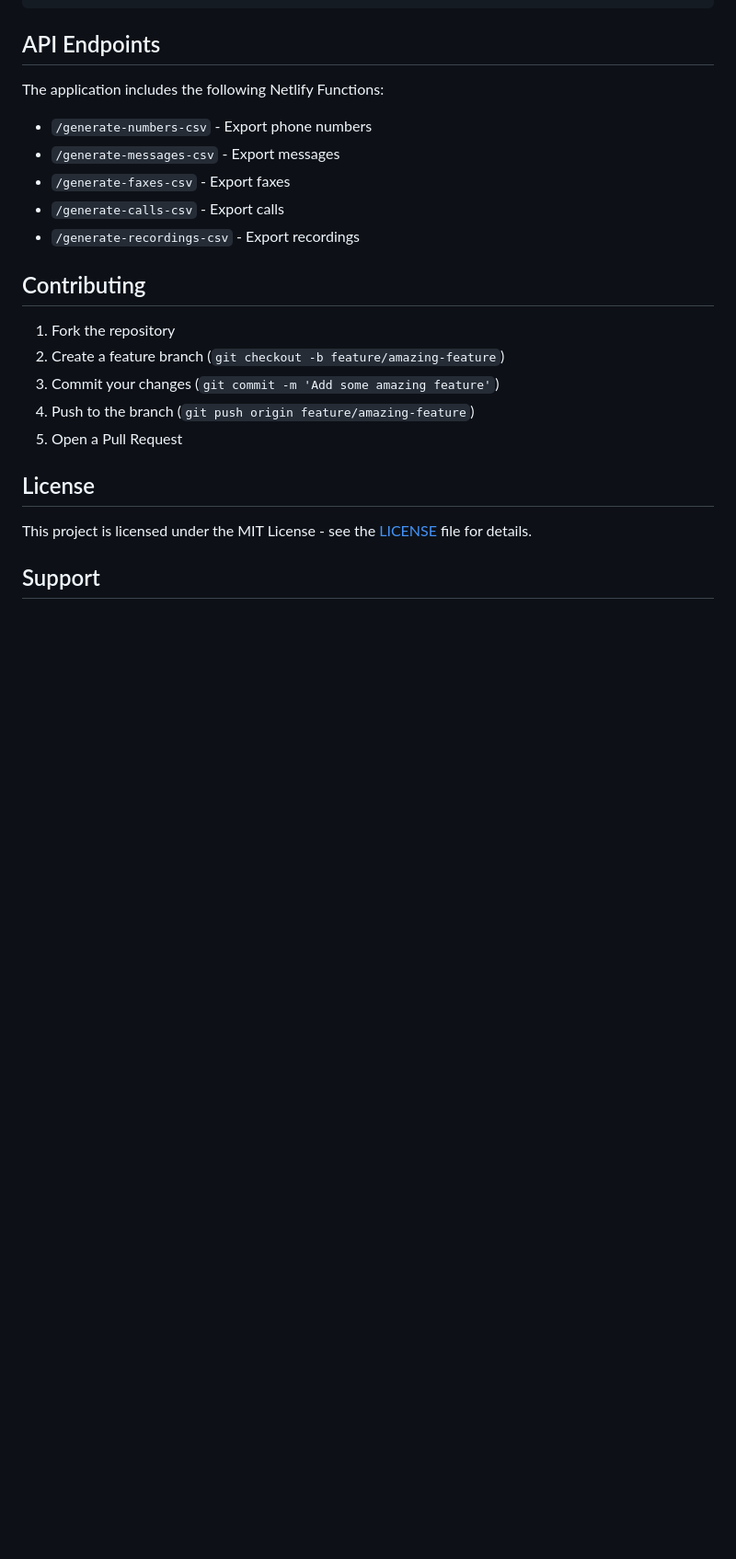
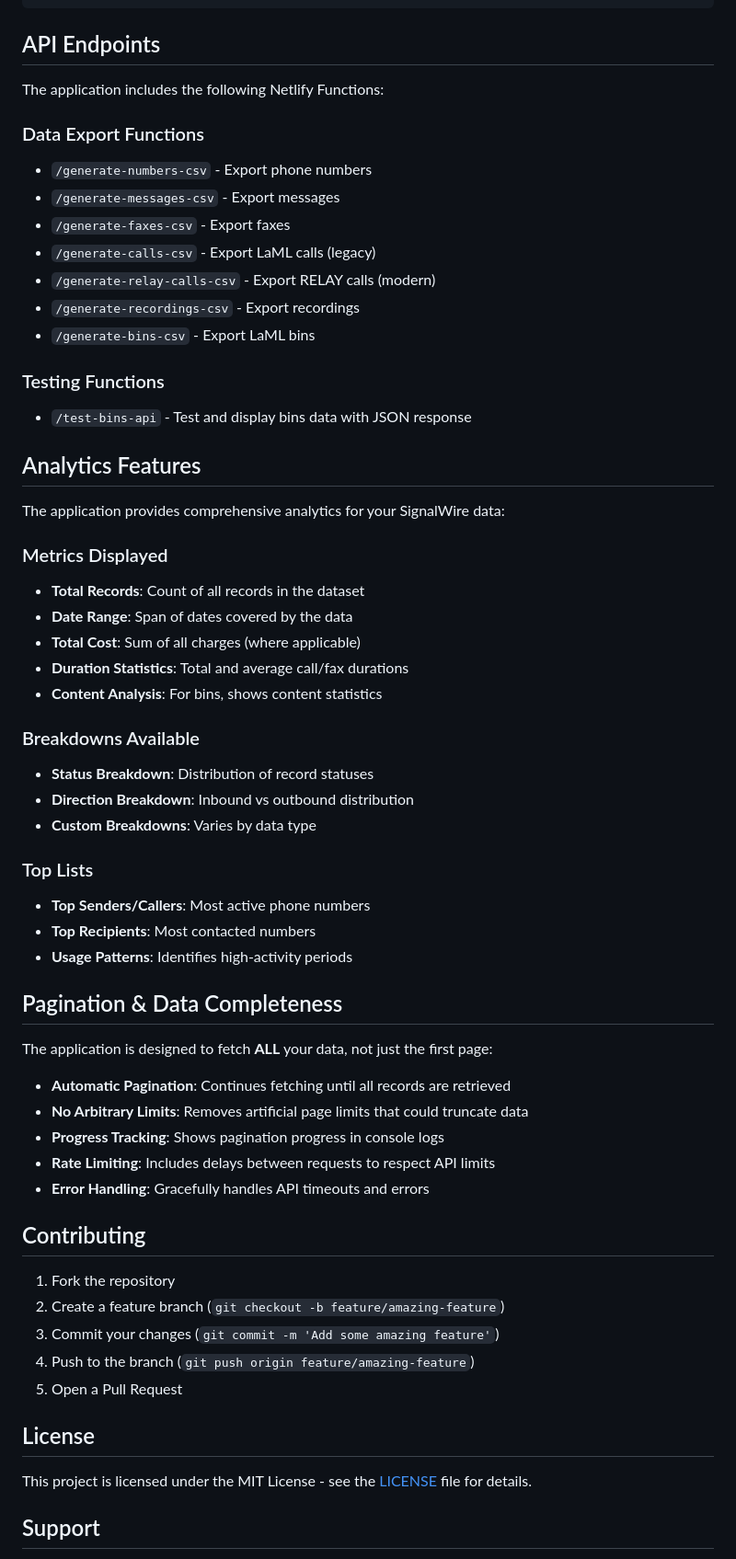
Before and after one commit to grendelpress/sw-rest-tools, a Markdown page: README.md, the part around one of its changes. Shown at 92% size. GitHub-like rendering; blank space fills up the shorter version.

```diff
--- a/README.md
+++ b/README.md
@@ -120,11 +168,48 @@ npm run deploy
 
 The application includes the following Netlify Functions:
 
+### Data Export Functions
 - `/generate-numbers-csv` - Export phone numbers
 - `/generate-messages-csv` - Export messages
 - `/generate-faxes-csv` - Export faxes
-- `/generate-calls-csv` - Export calls
+- `/generate-calls-csv` - Export LaML calls (legacy)
+- `/generate-relay-calls-csv` - Export RELAY calls (modern)
 - `/generate-recordings-csv` - Export recordings
+- `/generate-bins-csv` - Export LaML bins
+
+### Testing Functions
+- `/test-bins-api` - Test and display bins data with JSON response
+
+## Analytics Features
+
+The application provides comprehensive analytics for your SignalWire data:
+
+### Metrics Displayed
+- **Total Records**: Count of all records in the dataset
+- **Date Range**: Span of dates covered by the data
+- **Total Cost**: Sum of all charges (where applicable)
+- **Duration Statistics**: Total and average call/fax durations
+- **Content Analysis**: For bins, shows content statistics
+
+### Breakdowns Available
+- **Status Breakdown**: Distribution of record statuses
+- **Direction Breakdown**: Inbound vs outbound distribution
+- **Custom Breakdowns**: Varies by data type
+
+### Top Lists
+- **Top Senders/Callers**: Most active phone numbers
+- **Top Recipients**: Most contacted numbers
+- **Usage Patterns**: Identifies high-activity periods
+
+## Pagination & Data Completeness
+
+The application is designed to fetch **ALL** your data, not just the first page:
+
+- **Automatic Pagination**: Continues fetching until all records are retrieved
+- **No Arbitrary Limits**: Removes artificial page limits that could truncate data
+- **Progress Tracking**: Shows pagination progress in console logs
+- **Rate Limiting**: Includes delays between requests to respect API limits
+- **Error Handling**: Gracefully handles API timeouts and errors
 
 ## Contributing
 
```
Also changed, not shown: other parts of README.md (+88 -24 lines).
